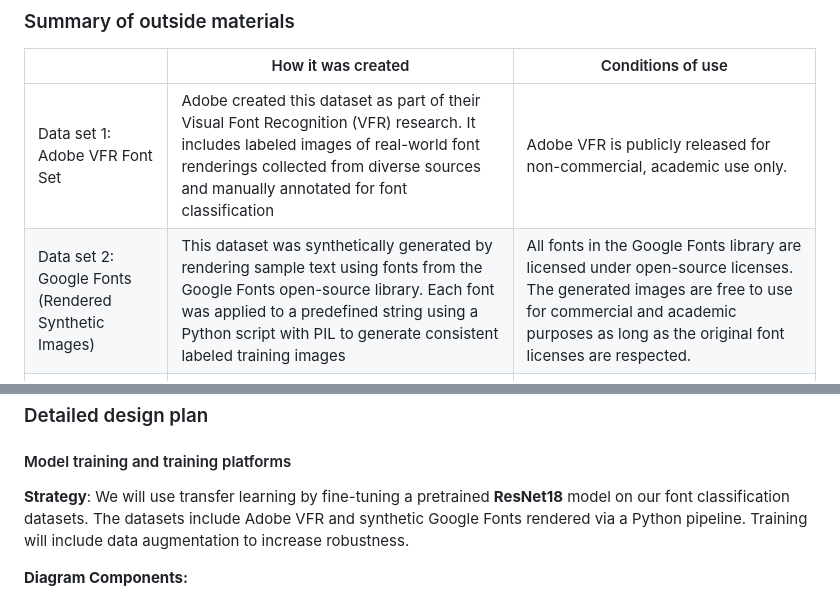
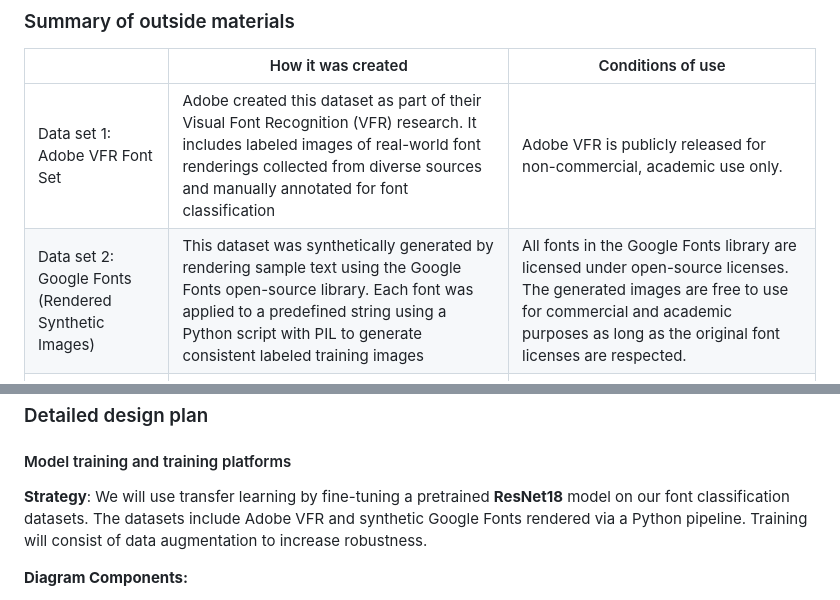
Before and after one commit to m-ukund/fontdetector, a Markdown page: README.md, 2 parts joined by grey strips. GitHub-like rendering.

```diff
--- a/README.md
+++ b/README.md
@@ -48,7 +48,7 @@ conditions under which it may be used. -->
 |              | How it was created | Conditions of use |
 |--------------|--------------------|-------------------|
 | Data set 1: Adobe VFR Font Set   | Adobe created this dataset as part of their Visual Font Recognition (VFR) research. It includes labeled images of real-world font renderings collected from diverse sources and manually annotated for font classification                    |     Adobe VFR is publicly released for non-commercial, academic use only.              |
-| Data set 2: Google Fonts (Rendered Synthetic Images)   | This dataset was synthetically generated by rendering sample text using fonts from the Google Fonts open-source library. Each font was applied to a predefined string using a Python script with PIL to generate consistent labeled training images                    |   All fonts in the Google Fonts library are licensed under open-source licenses. The generated images are free to use for commercial and academic purposes as long as the original font licenses are respected.                |
+| Data set 2: Google Fonts (Rendered Synthetic Images)   | This dataset was synthetically generated by rendering sample text using the Google Fonts open-source library. Each font was applied to a predefined string using a Python script with PIL to generate consistent labeled training images                    |   All fonts in the Google Fonts library are licensed under open-source licenses. The generated images are free to use for commercial and academic purposes as long as the original font licenses are respected.                |
 | Base model 1: ResNet18 |  ResNet18 is a convolutional neural network architecture pretrained on the ImageNet dataset. It was adapted to the font classification task through transfer learning by fine-tuning it on the font image datasets.                  | ResNet18 is available under an open-source license (MIT License) and can be used freely for both academic and commercial projects.                   |
 | etc          |                    |                   |
 
@@ -74,7 +74,7 @@ diagram, (3) justification for your strategy, (4) relate back to lecture materia
 
 #### Model training and training platforms
 **Strategy**:
-We will use transfer learning by fine-tuning a pretrained **ResNet18** model on our font classification datasets. The datasets include Adobe VFR and synthetic Google Fonts rendered via a Python pipeline. Training will include data augmentation to increase robustness.
+We will use transfer learning by fine-tuning a pretrained **ResNet18** model on our font classification datasets. The datasets include Adobe VFR and synthetic Google Fonts rendered via a Python pipeline. Training will consist of data augmentation to increase robustness.
 
 **Diagram Components:**
 * Datasets stored in Chameleon persistent volume
```
